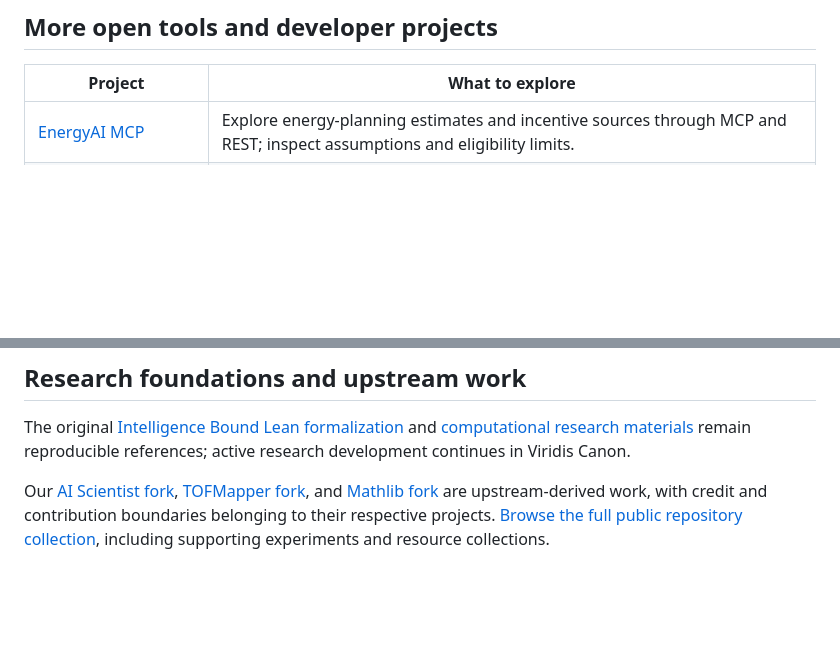
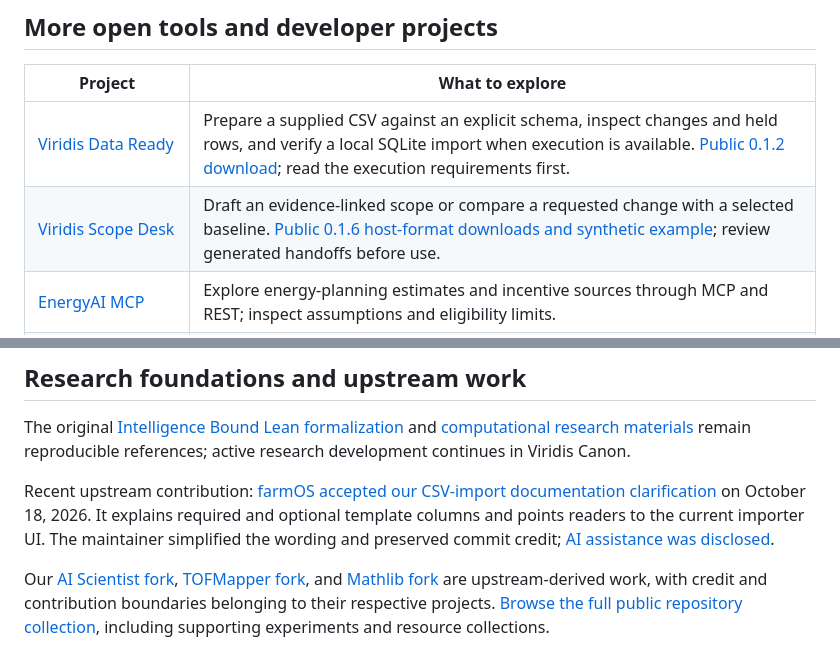
Before and after one commit to jdhart81/jdhart81, a Markdown page: README.md, 2 parts joined by grey strips. Drawn GitHub-style; blank space fills up the shorter version.

Commit message:
Add public agent tooling and accepted farmOS contribution

```diff
--- a/README.md
+++ b/README.md
@@ -31,6 +31,8 @@ I build open tools for conservation, soil science, understanding mathematical st
 
 | Project | What to explore |
 | --- | --- |
+| [Viridis Data Ready](https://github.com/jdhart81/viridis-data-ready) | Prepare a supplied CSV against an explicit schema, inspect changes and held rows, and verify a local SQLite import when execution is available. [Public 0.1.2 download](https://github.com/jdhart81/viridis-data-ready/releases/tag/v0.1.2); read the execution requirements first. |
+| [Viridis Scope Desk](https://github.com/jdhart81/viridis-scope-desk) | Draft an evidence-linked scope or compare a requested change with a selected baseline. [Public 0.1.6 host-format downloads and synthetic example](https://github.com/jdhart81/viridis-scope-desk/releases/tag/v0.1.6); review generated handoffs before use. |
 | [EnergyAI MCP](https://github.com/jdhart81/energyai-mcp) | Explore energy-planning estimates and incentive sources through MCP and REST; inspect assumptions and eligibility limits. |
 | [Logosphere](https://github.com/jdhart81/logosphere) | Inspect local reasoning graphs, explicit hypotheses, provenance, and conditional Lean verification. Developer preview. |
 | [ViridisOS](https://github.com/jdhart81/viridisos) | Explore the open reference runtime for DOI-backed decision modules and recomputable results. |
@@ -43,6 +45,8 @@ I build open tools for conservation, soil science, understanding mathematical st
 ## Research foundations and upstream work
 
 The original [Intelligence Bound Lean formalization](https://github.com/jdhart81/intelligence-bound-lean) and [computational research materials](https://github.com/jdhart81/viridis-llc-intelligence-bound) remain reproducible references; active research development continues in Viridis Canon.
+
+Recent upstream contribution: [farmOS accepted our CSV-import documentation clarification](https://github.com/farmOS/farmOS/pull/1107) on October 18, 2026. It explains required and optional template columns and points readers to the current importer UI. The maintainer simplified the wording and preserved commit credit; [AI assistance was disclosed](https://github.com/farmOS/farmOS/pull/1107#issuecomment-6203939857).
 
 Our [AI Scientist fork](https://github.com/jdhart81/AI-Scientist-fork), [TOFMapper fork](https://github.com/jdhart81/TOFMapper), and [Mathlib fork](https://github.com/jdhart81/mathlib4) are upstream-derived work, with credit and contribution boundaries belonging to their respective projects. [Browse the full public repository collection](https://github.com/jdhart81?tab=repositories&type=public), including supporting experiments and resource collections.
 
```
